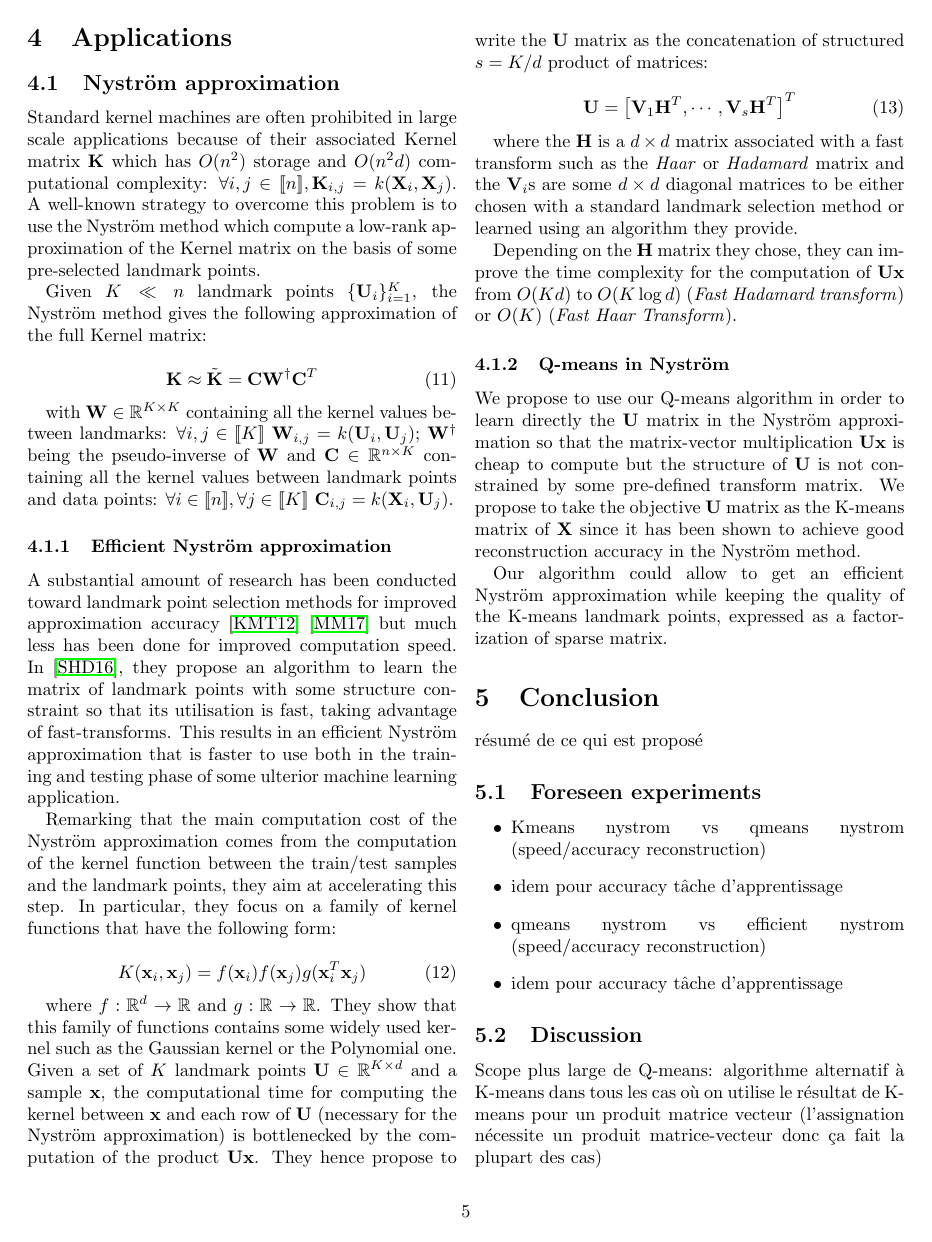
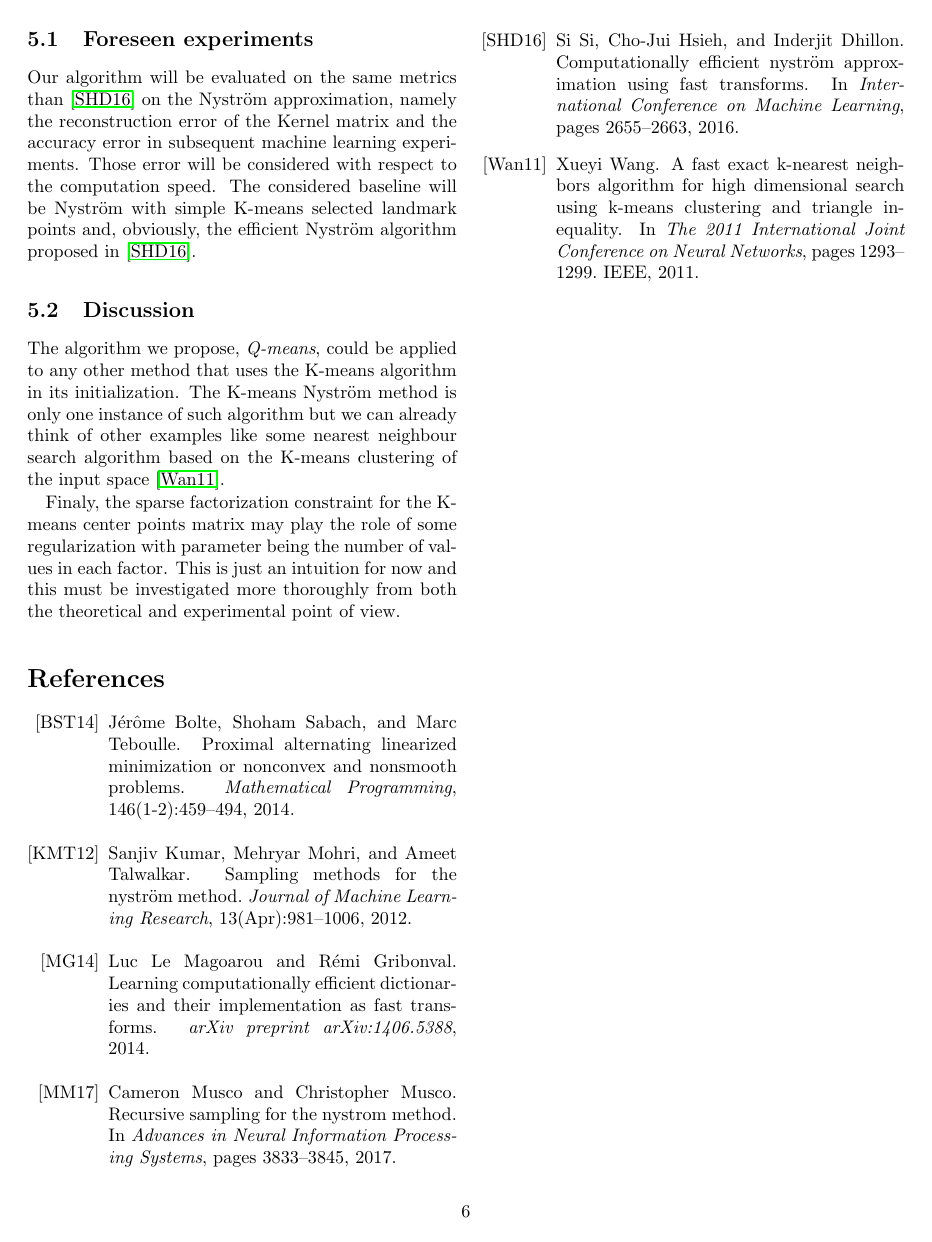
Before and after one commit to lucgiffon/qkmeans, a LaTeX paper (reports/cap_2019/cap2019.tex, which reads reports/cap_2019/conclusion.tex): page 5 of 6 before the commit and page 6 of 6 after it. Compiled offline with pdfLaTeX.

Commit message:
1rst draft conclusion

```diff
--- a/reports/cap_2019/conclusion.tex
+++ b/reports/cap_2019/conclusion.tex
@@ -1,4 +1,3 @@
 \section{Conclusion}
 \label{sec:conclusion}
 
-résumé de ce qui est proposé
@@ -5,18 +9,17 @@ résumé de ce qui est proposé
 
 \subsection{Foreseen experiments}
+\label{sec:foreseen_experiments}
 
-\begin{itemize}
- \item Kmeans nystrom vs qmeans nystrom (speed/accuracy reconstruction)
-%In the experiments, we will take Nyström with K-means sampling as our baseline for reconstructing the full Kernel Matrix and we will show that our method can work faster for the same
-\item idem pour accuracy tâche d'apprentissage
-\item qmeans nystrom vs efficient nystrom (speed/accuracy reconstruction)
-\item idem pour accuracy tâche d'apprentissage
-\end{itemize}
+Our algorithm will be evaluated on the same metrics than \cite{si2016computationally} on the Nyström approximation, namely the reconstruction error of the Kernel matrix and the accuracy error in subsequent machine learning experiments. Those error will be considered with respect to the computation speed. The considered baseline will be Nyström with simple K-means selected landmark points and, obviously, the efficient Nyström algorithm proposed in \cite{si2016computationally}.
 
 \subsection{Discussion}
+\label{sec:discussion}
 
-Scope plus large de Q-means: algorithme alternatif à K-means dans tous les cas où on utilise le résultat de K-means pour un produit matrice vecteur (l'assignation nécessite un produit matrice-vecteur donc ça fait la plupart des cas)
-\begin{itemize}
- \item rbf networks
- \item hierarchical nearest neighbours
-\end{itemize}
+The algorithm we propose, \textit{Q-means}, could be applied to any other method that uses the K-means algorithm in its initialization. The K-means Nyström method is only one instance of such algorithm but we can already think of other examples like some nearest neighbour search algorithm based on the K-means clustering of the input space \cite{wang2011fast}.
+
+Finaly, the sparse factorization constraint for the K-means center points matrix may play the role of some regularization with parameter being the number of values in each factor. This is just an intuition for now and this must be investigated more thoroughly from both the theoretical and experimental point of view.
+
+%\begin{itemize}
+% \item rbf networks
+% \item hierarchical nearest neighbours
+%\end{itemize}
```
Also changed, not shown: reports/cap_2019/biblio.bib (+9 -0 lines), reports/cap_2019/conclusion.tex (5 more changed lines).
